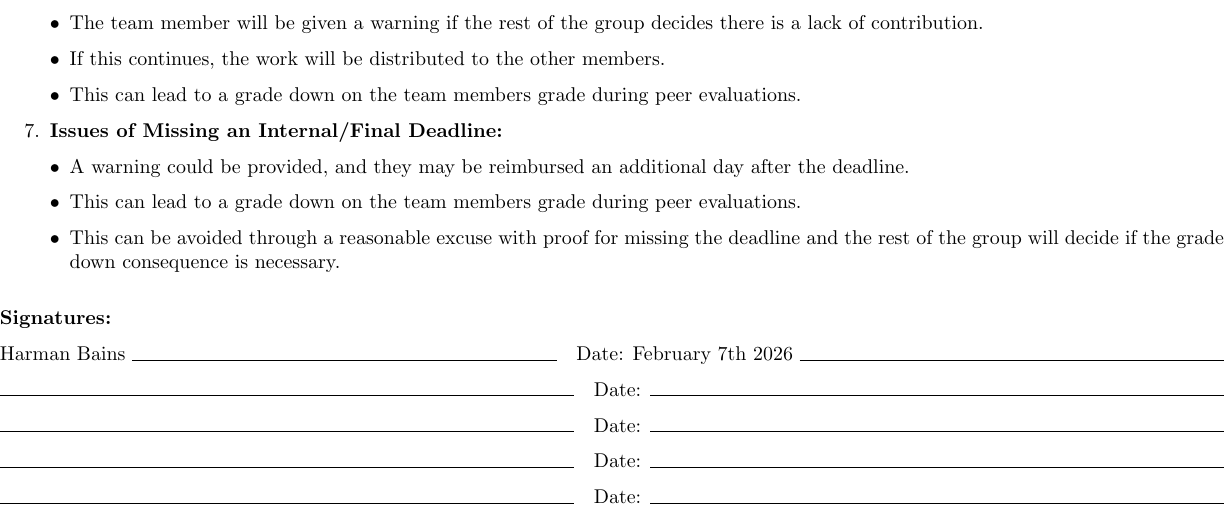
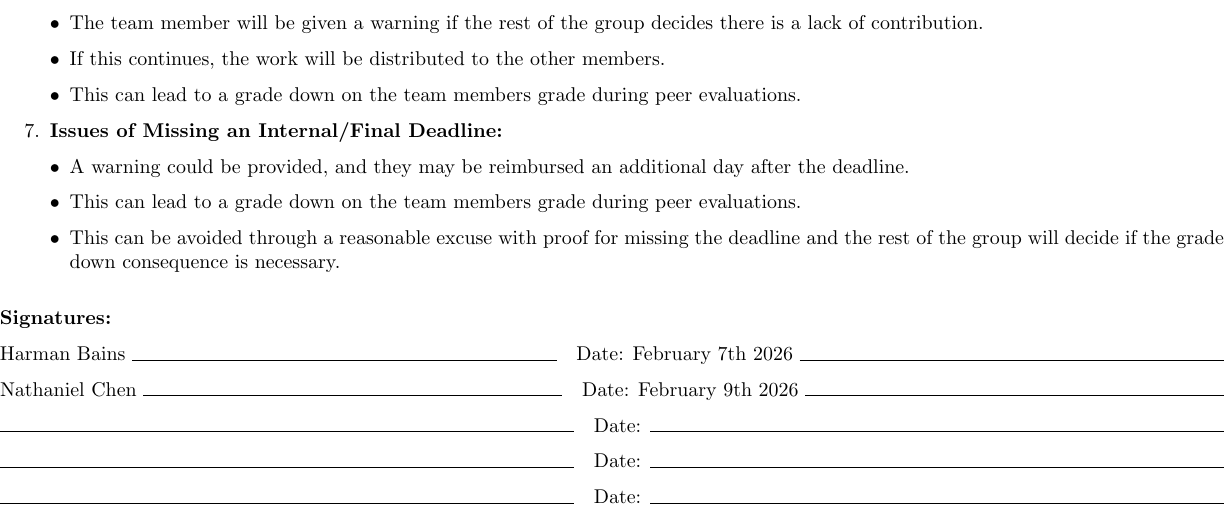
Before and after one commit to MarynaAlmeida/The-Last-Explorer-2D-Arcade-Game, a LaTeX document (Design/TheTeamContract.tex): part of the page, cut so that both start at the same text. Compiled offline with pdfLaTeX.

Commit message:
Added personal signature to the contract

```diff
--- a/Design/TheTeamContract.tex
+++ b/Design/TheTeamContract.tex
@@ -89,7 +89,7 @@ Harman Bains \hrulefill \quad Date: February 7th 2026 \hrulefill
 
 \vspace{0em}
 
-\hrulefill \quad Date: \hrulefill
+Nathaniel Chen \hrulefill \quad Date: February 9th 2026 \hrulefill
 
 \vspace{0em}
 
```
